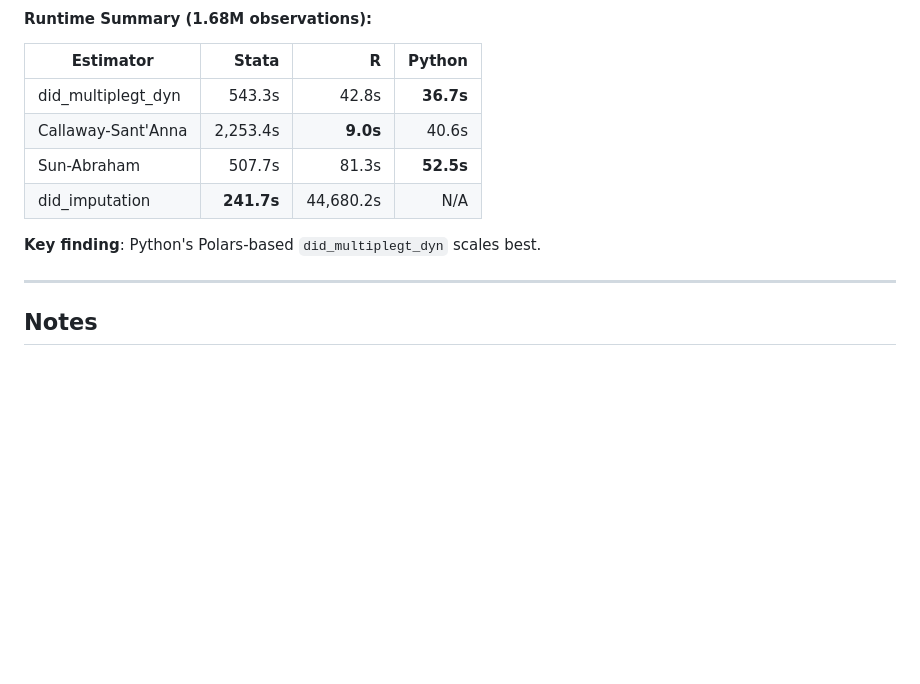
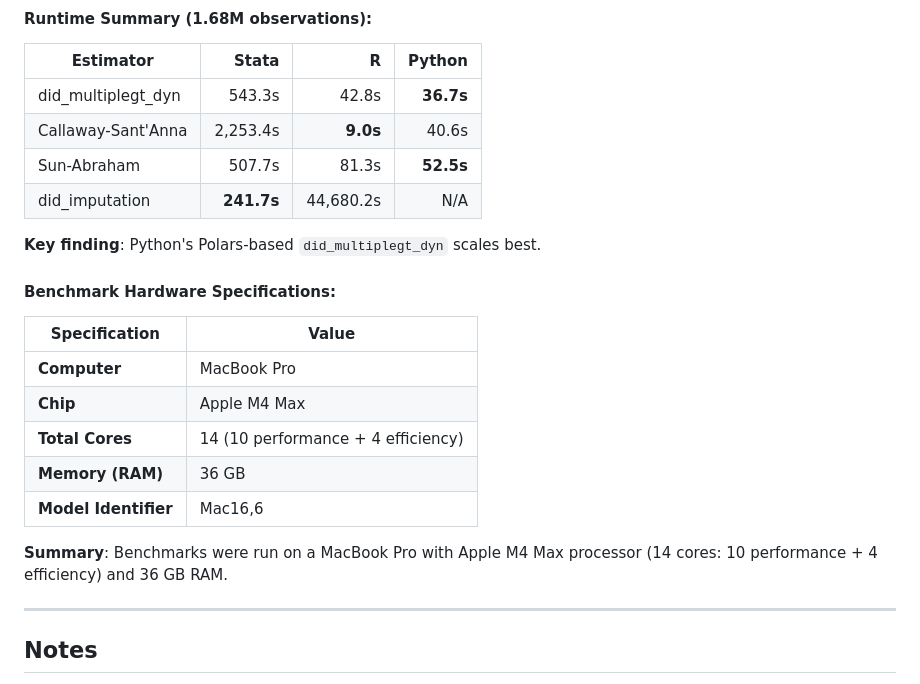
Before and after one commit to anzonyquispe/diff_diff_test, a Markdown page: CLAUDE.md, the part around the change. Drawn GitHub-style; blank space fills up the shorter version.

Commit message:
Add benchmark hardware specs to CLAUDE.md
MacBook Pro, Apple M4 Max, 14 cores, 36 GB RAM

Co-Authored-By: Claude Opus 4.5 <noreply@anthropic.com>

```diff
--- a/CLAUDE.md
+++ b/CLAUDE.md
@@ -165,6 +165,18 @@ This repository contains comparative analysis and benchmarking of difference-in-
 
 **Key finding**: Python's Polars-based `did_multiplegt_dyn` scales best.
 
+#### Benchmark Hardware Specifications:
+
+| Specification | Value |
+|--------------|-------|
+| **Computer** | MacBook Pro |
+| **Chip** | Apple M4 Max |
+| **Total Cores** | 14 (10 performance + 4 efficiency) |
+| **Memory (RAM)** | 36 GB |
+| **Model Identifier** | Mac16,6 |
+
+**Summary**: Benchmarks were run on a MacBook Pro with Apple M4 Max processor (14 cores: 10 performance + 4 efficiency) and 36 GB RAM.
+
 ---
 
 ## Notes
```
